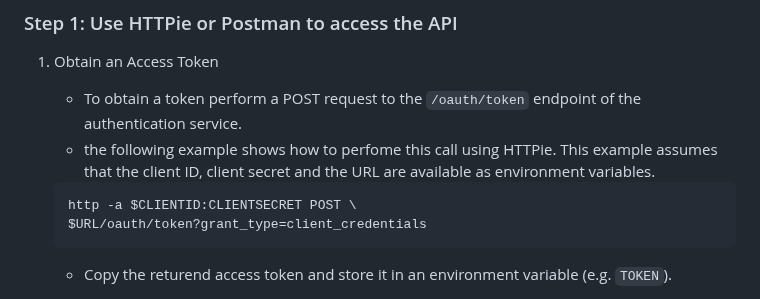
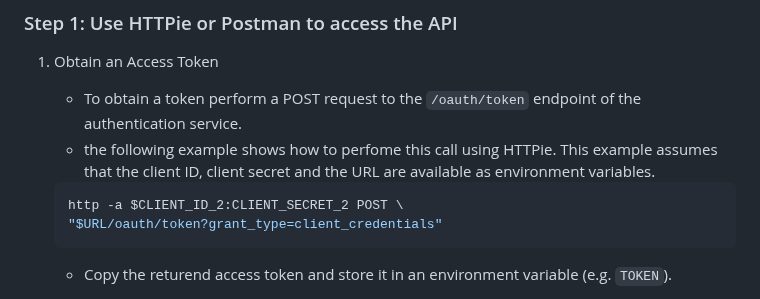
Before and after one commit to ceedee666/systems-integration, a Markdown page: lab/connect-to-integration-suit.md, the part around the change. Rendered like a GitHub page.

````diff
--- a/lab/connect-to-integration-suit.md
+++ b/lab/connect-to-integration-suit.md
@@ -116,8 +116,8 @@ In order to access the API of the ERP system a service key is needed for the
      as environment variables.
 
    ```bash
-   http -a $CLIENTID:CLIENTSECRET POST \
-   $URL/oauth/token?grant_type=client_credentials
+   http -a $CLIENT_ID_2:CLIENT_SECRET_2 POST \
+   "$URL/oauth/token?grant_type=client_credentials"
    ```
 
    - Copy the returend access token and store it in an environment variable
````
